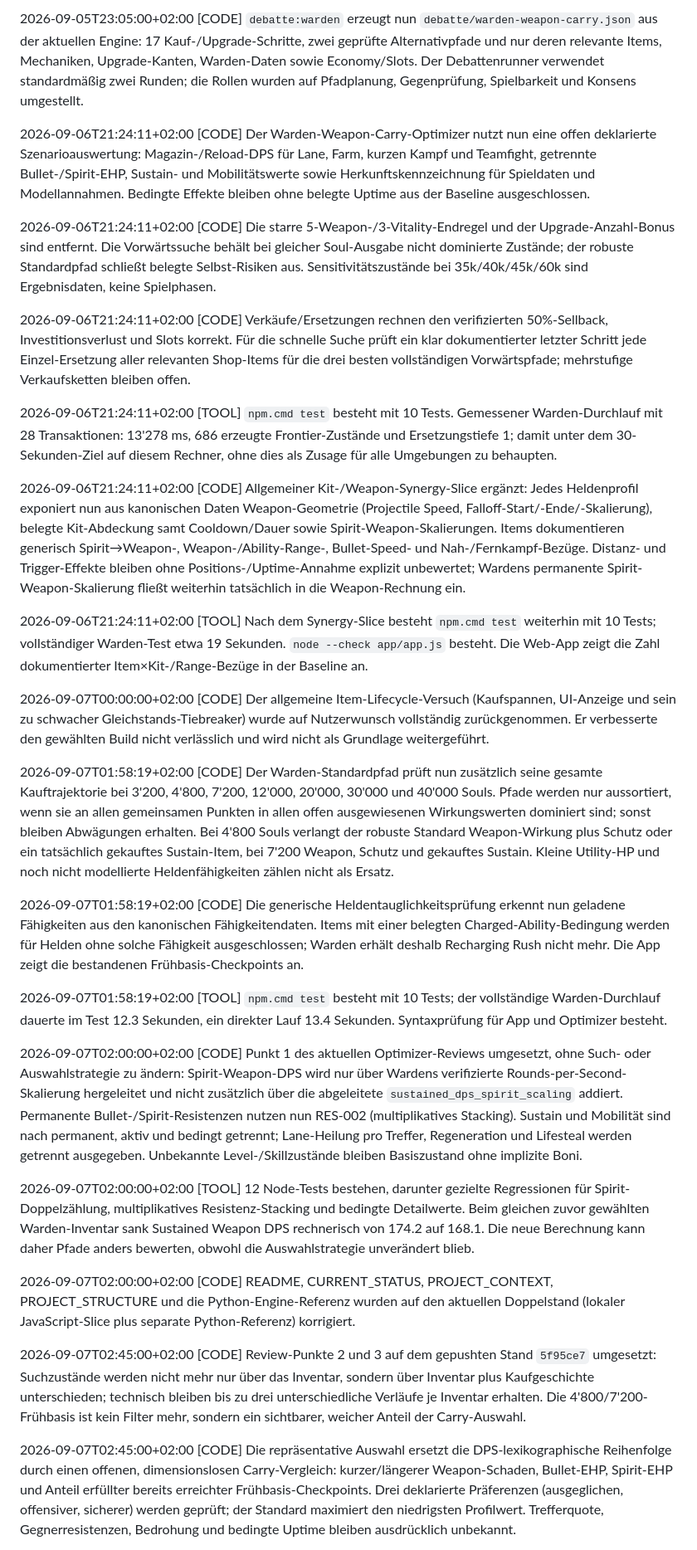
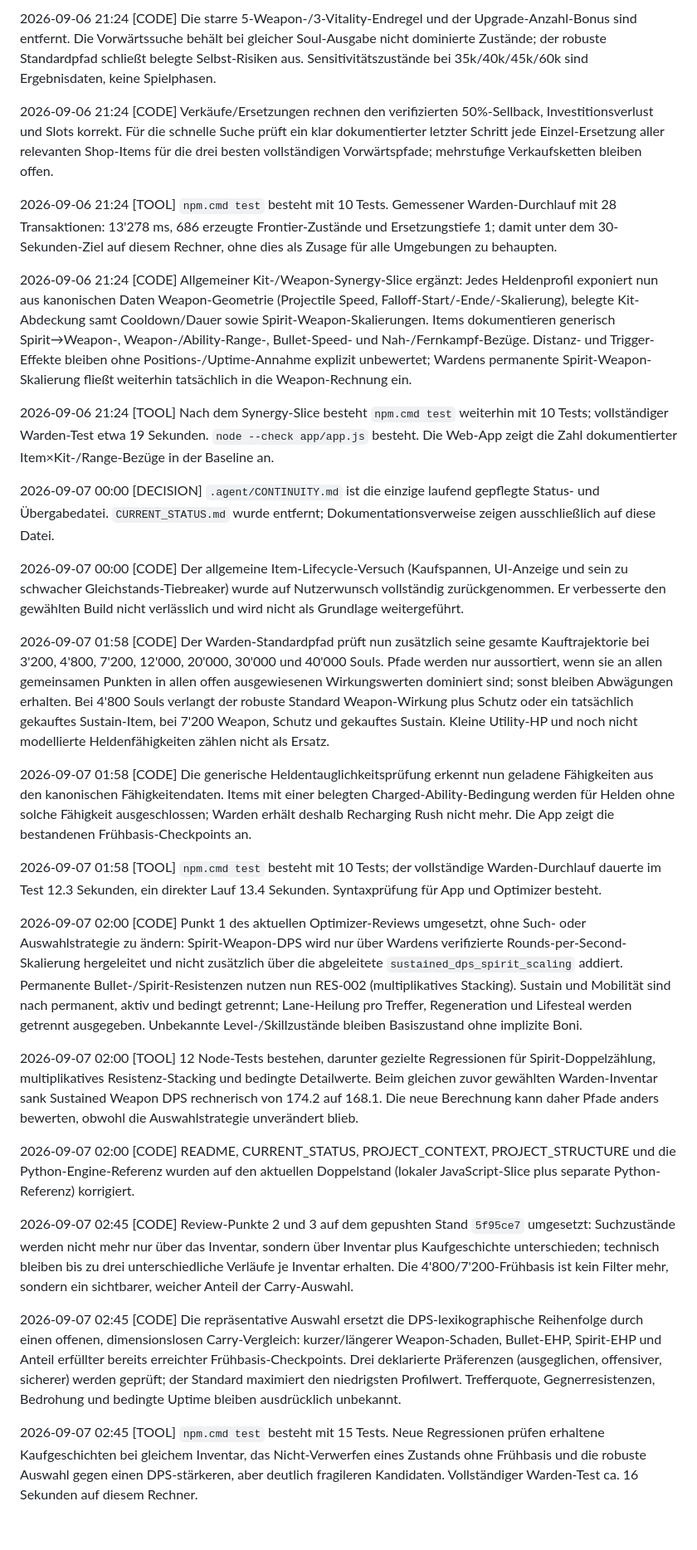
Before and after one commit to Gaschde/sidestep-deadlock, a Markdown page: .agent/CONTINUITY.md, the part around one of its changes. Shown at 83% size. Drawn GitHub-style; blank space fills up the shorter version.

```diff
--- a/.agent/CONTINUITY.md
+++ b/.agent/CONTINUITY.md
@@ -67,33 +68,33 @@ Kurzes, gemeinsames Arbeitslog für alle Sidestep-Tasks. Nur Entscheidungen, For
 
-2026-09-05T23:05:00+02:00 [CODE] `debatte:warden` erzeugt nun `debatte/warden-weapon-carry.json` aus der aktuellen Engine: 17 Kauf-/Upgrade-Schritte, zwei geprüfte Alternativpfade und nur deren relevante Items, Mechaniken, Upgrade-Kanten, Warden-Daten sowie Economy/Slots. Der Debattenrunner verwendet standardmäßig zwei Runden; die Rollen wurden auf Pfadplanung, Gegenprüfung, Spielbarkeit und Konsens umgestellt.
+2026-09-06 21:24 [CODE] Die starre 5-Weapon-/3-Vitality-Endregel und der Upgrade-Anzahl-Bonus sind entfernt. Die Vorwärtssuche behält bei gleicher Soul-Ausgabe nicht dominierte Zustände; der robuste Standardpfad schließt belegte Selbst-Risiken aus. Sensitivitätszustände bei 35k/40k/45k/60k sind Ergebnisdaten, keine Spielphasen.
 
-2026-09-06T21:24:11+02:00 [CODE] Der Warden-Weapon-Carry-Optimizer nutzt nun eine offen deklarierte Szenarioauswertung: Magazin-/Reload-DPS für Lane, Farm, kurzen Kampf und Teamfight, getrennte Bullet-/Spirit-EHP, Sustain- und Mobilitätswerte sowie Herkunftskennzeichnung für Spieldaten und Modellannahmen. Bedingte Effekte bleiben ohne belegte Uptime aus der Baseline ausgeschlossen.
+2026-09-06 21:24 [CODE] Verkäufe/Ersetzungen rechnen den verifizierten 50%-Sellback, Investitionsverlust und Slots korrekt. Für die schnelle Suche prüft ein klar dokumentierter letzter Schritt jede Einzel-Ersetzung aller relevanten Shop-Items für die drei besten vollständigen Vorwärtspfade; mehrstufige Verkaufsketten bleiben offen.
 
-2026-09-06T21:24:11+02:00 [CODE] Die starre 5-Weapon-/3-Vitality-Endregel und der Upgrade-Anzahl-Bonus sind entfernt. Die Vorwärtssuche behält bei gleicher Soul-Ausgabe nicht dominierte Zustände; der robuste Standardpfad schließt belegte Selbst-Risiken aus. Sensitivitätszustände bei 35k/40k/45k/60k sind Ergebnisdaten, keine Spielphasen.
+2026-09-06 21:24 [TOOL] `npm.cmd test` besteht mit 10 Tests. Gemessener Warden-Durchlauf mit 28 Transaktionen: 13'278 ms, 686 erzeugte Frontier-Zustände und Ersetzungstiefe 1; damit unter dem 30-Sekunden-Ziel auf diesem Rechner, ohne dies als Zusage für alle Umgebungen zu behaupten.
 
-2026-09-06T21:24:11+02:00 [CODE] Verkäufe/Ersetzungen rechnen den verifizierten 50%-Sellback, Investitionsverlust und Slots korrekt. Für die schnelle Suche prüft ein klar dokumentierter letzter Schritt jede Einzel-Ersetzung aller relevanten Shop-Items für die drei besten vollständigen Vorwärtspfade; mehrstufige Verkaufsketten bleiben offen.
+2026-09-06 21:24 [CODE] Allgemeiner Kit-/Weapon-Synergy-Slice ergänzt: Jedes Heldenprofil exponiert nun aus kanonischen Daten Weapon-Geometrie (Projectile Speed, Falloff-Start/-Ende/-Skalierung), belegte Kit-Abdeckung samt Cooldown/Dauer sowie Spirit-Weapon-Skalierungen. Items dokumentieren generisch Spirit→Weapon-, Weapon-/Ability-Range-, Bullet-Speed- und Nah-/Fernkampf-Bezüge. Distanz- und Trigger-Effekte bleiben ohne Positions-/Uptime-Annahme explizit unbewertet; Wardens permanente Spirit-Weapon-Skalierung fließt weiterhin tatsächlich in die Weapon-Rechnung ein.
 
-2026-09-06T21:24:11+02:00 [TOOL] `npm.cmd test` besteht mit 10 Tests. Gemessener Warden-Durchlauf mit 28 Transaktionen: 13'278 ms, 686 erzeugte Frontier-Zustände und Ersetzungstiefe 1; damit unter dem 30-Sekunden-Ziel auf diesem Rechner, ohne dies als Zusage für alle Umgebungen zu behaupten.
+2026-09-06 21:24 [TOOL] Nach dem Synergy-Slice besteht `npm.cmd test` weiterhin mit 10 Tests; vollständiger Warden-Test etwa 19 Sekunden. `node --check app/app.js` besteht. Die Web-App zeigt die Zahl dokumentierter Item×Kit-/Range-Bezüge in der Baseline an.
 
-2026-09-06T21:24:11+02:00 [CODE] Allgemeiner Kit-/Weapon-Synergy-Slice ergänzt: Jedes Heldenprofil exponiert nun aus kanonischen Daten Weapon-Geometrie (Projectile Speed, Falloff-Start/-Ende/-Skalierung), belegte Kit-Abdeckung samt Cooldown/Dauer sowie Spirit-Weapon-Skalierungen. Items dokumentieren generisch Spirit→Weapon-, Weapon-/Ability-Range-, Bullet-Speed- und Nah-/Fernkampf-Bezüge. Distanz- und Trigger-Effekte bleiben ohne Positions-/Uptime-Annahme explizit unbewertet; Wardens permanente Spirit-Weapon-Skalierung fließt weiterhin tatsächlich in die Weapon-Rechnung ein.
+2026-09-07 00:00 [DECISION] `.agent/CONTINUITY.md` ist die einzige laufend gepflegte Status- und Übergabedatei. `CURRENT_STATUS.md` wurde entfernt; Dokumentationsverweise zeigen ausschließlich auf diese Datei.
 
-2026-09-06T21:24:11+02:00 [TOOL] Nach dem Synergy-Slice besteht `npm.cmd test` weiterhin mit 10 Tests; vollständiger Warden-Test etwa 19 Sekunden. `node --check app/app.js` besteht. Die Web-App zeigt die Zahl dokumentierter Item×Kit-/Range-Bezüge in der Baseline an.
+2026-09-07 00:00 [CODE] Der allgemeine Item-Lifecycle-Versuch (Kaufspannen, UI-Anzeige und sein zu schwacher Gleichstands-Tiebreaker) wurde auf Nutzerwunsch vollständig zurückgenommen. Er verbesserte den gewählten Build nicht verlässlich und wird nicht als Grundlage weitergeführt.
 
-2026-09-07T00:00:00+02:00 [CODE] Der allgemeine Item-Lifecycle-Versuch (Kaufspannen, UI-Anzeige und sein zu schwacher Gleichstands-Tiebreaker) wurde auf Nutzerwunsch vollständig zurückgenommen. Er verbesserte den gewählten Build nicht verlässlich und wird nicht als Grundlage weitergeführt.
+2026-09-07 01:58 [CODE] Der Warden-Standardpfad prüft nun zusätzlich seine gesamte Kauftrajektorie bei 3'200, 4'800, 7'200, 12'000, 20'000, 30'000 und 40'000 Souls. Pfade werden nur aussortiert, wenn sie an allen gemeinsamen Punkten in allen offen ausgewiesenen Wirkungswerten dominiert sind; sonst bleiben Abwägungen erhalten. Bei 4'800 Souls verlangt der robuste Standard Weapon-Wirkung plus Schutz oder ein tatsächlich gekauftes Sustain-Item, bei 7'200 Weapon, Schutz und gekauftes Sustain. Kleine Utility-HP und noch nicht modellierte Heldenfähigkeiten zählen nicht als Ersatz.
 
-2026-09-07T01:58:19+02:00 [CODE] Der Warden-Standardpfad prüft nun zusätzlich seine gesamte Kauftrajektorie bei 3'200, 4'800, 7'200, 12'000, 20'000, 30'000 und 40'000 Souls. Pfade werden nur aussortiert, wenn sie an allen gemeinsamen Punkten in allen offen ausgewiesenen Wirkungswerten dominiert sind; sonst bleiben Abwägungen erhalten. Bei 4'800 Souls verlangt der robuste Standard Weapon-Wirkung plus Schutz oder ein tatsächlich gekauftes Sustain-Item, bei 7'200 Weapon, Schutz und gekauftes Sustain. Kleine Utility-HP und noch nicht modellierte Heldenfähigkeiten zählen nicht als Ersatz.
+2026-09-07 01:58 [CODE] Die generische Heldentauglichkeitsprüfung erkennt nun geladene Fähigkeiten aus den kanonischen Fähigkeitendaten. Items mit einer belegten Charged-Ability-Bedingung werden für Helden ohne solche Fähigkeit ausgeschlossen; Warden erhält deshalb Recharging Rush nicht mehr. Die App zeigt die bestandenen Frühbasis-Checkpoints an.
 
-2026-09-07T01:58:19+02:00 [CODE] Die generische Heldentauglichkeitsprüfung erkennt nun geladene Fähigkeiten aus den kanonischen Fähigkeitendaten. Items mit einer belegten Charged-Ability-Bedingung werden für Helden ohne solche Fähigkeit ausgeschlossen; Warden erhält deshalb Recharging Rush nicht mehr. Die App zeigt die bestandenen Frühbasis-Checkpoints an.
+2026-09-07 01:58 [TOOL] `npm.cmd test` besteht mit 10 Tests; der vollständige Warden-Durchlauf dauerte im Test 12.3 Sekunden, ein direkter Lauf 13.4 Sekunden. Syntaxprüfung für App und Optimizer besteht.
 
-2026-09-07T01:58:19+02:00 [TOOL] `npm.cmd test` besteht mit 10 Tests; der vollständige Warden-Durchlauf dauerte im Test 12.3 Sekunden, ein direkter Lauf 13.4 Sekunden. Syntaxprüfung für App und Optimizer besteht.
+2026-09-07 02:00 [CODE] Punkt 1 des aktuellen Optimizer-Reviews umgesetzt, ohne Such- oder Auswahlstrategie zu ändern: Spirit-Weapon-DPS wird nur über Wardens verifizierte Rounds-per-Second-Skalierung hergeleitet und nicht zusätzlich über die abgeleitete `sustained_dps_spirit_scaling` addiert. Permanente Bullet-/Spirit-Resistenzen nutzen nun RES-002 (multiplikatives Stacking). Sustain und Mobilität sind nach permanent, aktiv und bedingt getrennt; Lane-Heilung pro Treffer, Regeneration und Lifesteal werden getrennt ausgegeben. Unbekannte Level-/Skillzustände bleiben Basiszustand ohne implizite Boni.
 
-2026-09-07T02:00:00+02:00 [CODE] Punkt 1 des aktuellen Optimizer-Reviews umgesetzt, ohne Such- oder Auswahlstrategie zu ändern: Spirit-Weapon-DPS wird nur über Wardens verifizierte Rounds-per-Second-Skalierung hergeleitet und nicht zusätzlich über die abgeleitete `sustained_dps_spirit_scaling` addiert. Permanente Bullet-/Spirit-Resistenzen nutzen nun RES-002 (multiplikatives Stacking). Sustain und Mobilität sind nach permanent, aktiv und bedingt getrennt; Lane-Heilung pro Treffer, Regeneration und Lifesteal werden getrennt ausgegeben. Unbekannte Level-/Skillzustände bleiben Basiszustand ohne implizite Boni.
+2026-09-07 02:00 [TOOL] 12 Node-Tests bestehen, darunter gezielte Regressionen für Spirit-Doppelzählung, multiplikatives Resistenz-Stacking und bedingte Detailwerte. Beim gleichen zuvor gewählten Warden-Inventar sank Sustained Weapon DPS rechnerisch von 174.2 auf 168.1. Die neue Berechnung kann daher Pfade anders bewerten, obwohl die Auswahlstrategie unverändert blieb.
 
-2026-09-07T02:00:00+02:00 [TOOL] 12 Node-Tests bestehen, darunter gezielte Regressionen für Spirit-Doppelzählung, multiplikatives Resistenz-Stacking und bedingte Detailwerte. Beim gleichen zuvor gewählten Warden-Inventar sank Sustained Weapon DPS rechnerisch von 174.2 auf 168.1. Die neue Berechnung kann daher Pfade anders bewerten, obwohl die Auswahlstrategie unverändert blieb.
+2026-09-07 02:00 [CODE] README, CURRENT_STATUS, PROJECT_CONTEXT, PROJECT_STRUCTURE und die Python-Engine-Referenz wurden auf den aktuellen Doppelstand (lokaler JavaScript-Slice plus separate Python-Referenz) korrigiert.
 
-2026-09-07T02:00:00+02:00 [CODE] README, CURRENT_STATUS, PROJECT_CONTEXT, PROJECT_STRUCTURE und die Python-Engine-Referenz wurden auf den aktuellen Doppelstand (lokaler JavaScript-Slice plus separate Python-Referenz) korrigiert.
+2026-09-07 02:45 [CODE] Review-Punkte 2 und 3 auf dem gepushten Stand `5f95ce7` umgesetzt: Suchzustände werden nicht mehr nur über das Inventar, sondern über Inventar plus Kaufgeschichte unterschieden; technisch bleiben bis zu drei unterschiedliche Verläufe je Inventar erhalten. Die 4'800/7'200-Frühbasis ist kein Filter mehr, sondern ein sichtbarer, weicher Anteil der Carry-Auswahl.
 
-2026-09-07T02:45:00+02:00 [CODE] Review-Punkte 2 und 3 auf dem gepushten Stand `5f95ce7` umgesetzt: Suchzustände werden nicht mehr nur über das Inventar, sondern über Inventar plus Kaufgeschichte unterschieden; technisch bleiben bis zu drei unterschiedliche Verläufe je Inventar erhalten. Die 4'800/7'200-Frühbasis ist kein Filter mehr, sondern ein sichtbarer, weicher Anteil der Carry-Auswahl.
+2026-09-07 02:45 [CODE] Die repräsentative Auswahl ersetzt die DPS-lexikographische Reihenfolge durch einen offenen, dimensionslosen Carry-Vergleich: kurzer/längerer Weapon-Schaden, Bullet-EHP, Spirit-EHP und Anteil erfüllter bereits erreichter Frühbasis-Checkpoints. Drei deklarierte Präferenzen (ausgeglichen, offensiver, sicherer) werden geprüft; der Standard maximiert den niedrigsten Profilwert. Trefferquote, Gegnerresistenzen, Bedrohung und bedingte Uptime bleiben ausdrücklich unbekannt.
 
-2026-09-07T02:45:00+02:00 [CODE] Die repräsentative Auswahl ersetzt die DPS-lexikographische Reihenfolge durch einen offenen, dimensionslosen Carry-Vergleich: kurzer/längerer Weapon-Schaden, Bullet-EHP, Spirit-EHP und Anteil erfüllter bereits erreichter Frühbasis-Checkpoints. Drei deklarierte Präferenzen (ausgeglichen, offensiver, sicherer) werden geprüft; der Standard maximiert den niedrigsten Profilwert. Trefferquote, Gegnerresistenzen, Bedrohung und bedingte Uptime bleiben ausdrücklich unbekannt.
+2026-09-07 02:45 [TOOL] `npm.cmd test` besteht mit 15 Tests. Neue Regressionen prüfen erhaltene Kaufgeschichten bei gleichem Inventar, das Nicht-Verwerfen eines Zustands ohne Frühbasis und die robuste Auswahl gegen einen DPS-stärkeren, aber deutlich fragileren Kandidaten. Vollständiger Warden-Test ca. 16 Sekunden auf diesem Rechner.
 
```
Also changed, not shown: other parts of .agent/CONTINUITY.md (+35 -36 lines).
